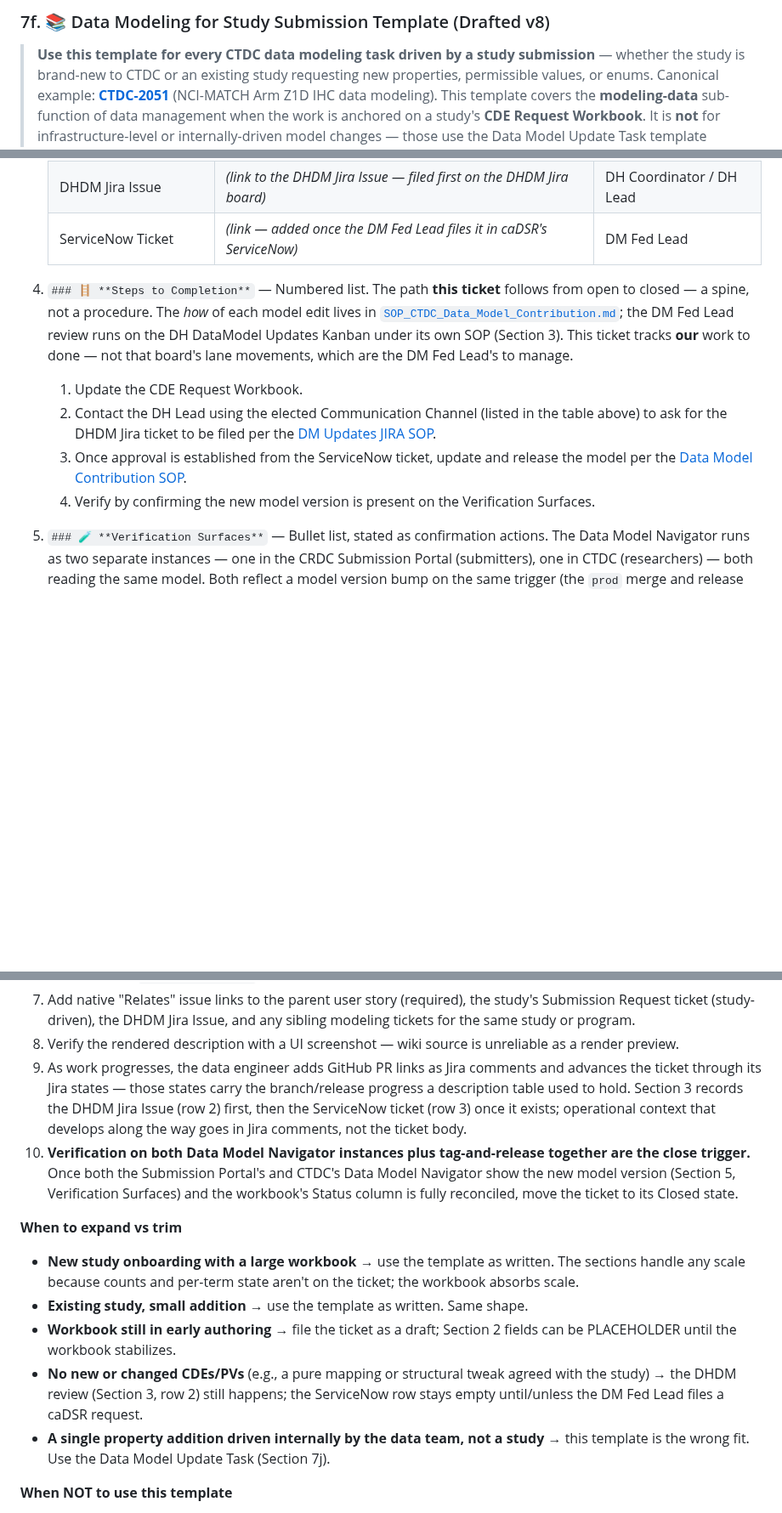
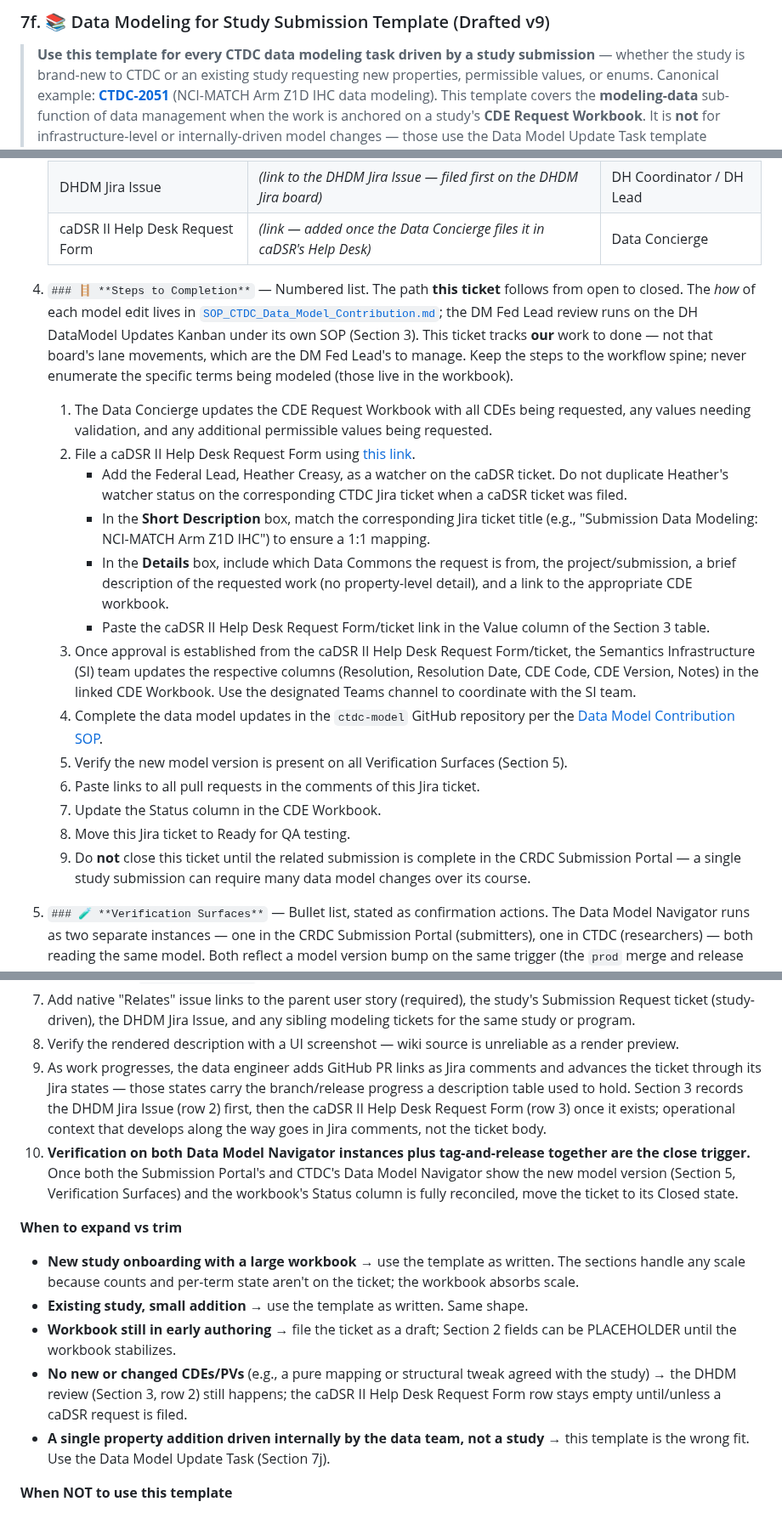
Before and after one commit to CBIIT/ctdc-documentation, a Markdown page: claude/templates/data-modeling-study-submission-template.md, 3 parts joined by grey strips. Shown at 85% size. Rendered like a GitHub page; blank space fills up the shorter version.

Commit message:
docs(data-modeling): re-sync 7f/7j templates to canonical CTDC-2051/CTDC-2068 (caDSR II Help Desk Request Form; expanded Steps to Completion)

```diff
--- a/claude/templates/data-modeling-study-submission-template.md
+++ b/claude/templates/data-modeling-study-submission-template.md
@@ -1,4 +1,4 @@
-### 7f. 📚 Data Modeling for Study Submission Template (Drafted v8)
+### 7f. 📚 Data Modeling for Study Submission Template (Drafted v9)
 
 > **Use this template for every CTDC data modeling task driven by a study submission** — whether the study is brand-new to CTDC or an existing study requesting new properties, permissible values, or enums. Canonical example: **[CTDC-2051](https://tracker.nci.nih.gov/browse/CTDC-2051)** (NCI-MATCH Arm Z1D IHC data modeling). This template covers the **modeling-data** sub-function of data management when the work is anchored on a study's **CDE Request Workbook**. It is **not** for infrastructure-level or internally-driven model changes — those use the Data Model Update Task template (Section 7j). It is **not** for loading the study's data after the model is in place — that's a Data Loading Task (Section 7h). As of v7 this template and 7j share one identical five-section shape; they differ only in context (study workbook vs. internal workbook, study submission vs. internal driver).
 
@@ -38,14 +38,23 @@ Each section header is an `h3` Markdown heading using the emoji + **bold** title
    |---|---|---|
    | Communication Channel | *(link to the applicable Microsoft Teams channel or chat for this submission)* | Data Concierge |
    | DHDM Jira Issue | *(link to the DHDM Jira Issue — filed first on the DHDM Jira board)* | DH Coordinator / DH Lead |
-   | ServiceNow Ticket | *(link — added once the DM Fed Lead files it in caDSR's ServiceNow)* | DM Fed Lead |
+   | caDSR II Help Desk Request Form | *(link — added once the Data Concierge files it in caDSR's Help Desk)* | Data Concierge |
 
-4. `### 🪜 **Steps to Completion**` — Numbered list. The path **this ticket** follows from open to closed — a spine, not a procedure. The *how* of each model edit lives in [`SOP_CTDC_Data_Model_Contribution.md`](https://github.com/CBIIT/ctdc-model/blob/prod/SOP_CTDC_Data_Model_Contribution.md); the DM Fed Lead review runs on the DH DataModel Updates Kanban under its own SOP (Section 3). This ticket tracks **our** work to done — not that board's lane movements, which are the DM Fed Lead's to manage.
+4. `### 🪜 **Steps to Completion**` — Numbered list. The path **this ticket** follows from open to closed. The *how* of each model edit lives in [`SOP_CTDC_Data_Model_Contribution.md`](https://github.com/CBIIT/ctdc-model/blob/prod/SOP_CTDC_Data_Model_Contribution.md); the DM Fed Lead review runs on the DH DataModel Updates Kanban under its own SOP (Section 3). This ticket tracks **our** work to done — not that board's lane movements, which are the DM Fed Lead's to manage. Keep the steps to the workflow spine; never enumerate the specific terms being modeled (those live in the workbook).
 
-   1. Update the CDE Request Workbook.
-   2. Contact the DH Lead using the elected Communication Channel (listed in the table above) to ask for the DHDM Jira ticket to be filed per the [DM Updates JIRA SOP](https://nih.sharepoint.com/:w:/r/sites/NCI-CBIIT-CRDC-DataHubSubmissions/Shared%20Documents/Data%20Hub%20Submissions/06%20SOP%20Library%20For%20Data%20Submissions/05%20SOP%20for%20DataModel%20Updates%20documentation%20in%20JIRA%20012626.docx?d=wa0dfdc8bc4384e638d4b98eebc56c719&csf=1&web=1&e=HwRTEA).
-   3. Once approval is established from the ServiceNow ticket, update and release the model per the [Data Model Contribution SOP](https://github.com/CBIIT/ctdc-model/blob/prod/SOP_CTDC_Data_Model_Contribution.md).
-   4. Verify by confirming the new model version is present on the Verification Surfaces.
+   1. The Data Concierge updates the CDE Request Workbook with all CDEs being requested, any values needing validation, and any additional permissible values being requested.
+   2. File a caDSR II Help Desk Request Form using [this link](https://service.cancer.gov/cadsr-curation?id=cadsr_helpdesk_request&sys_id=a03d31151b8d05106daea681f54bcbd0).
+      - Add the Federal Lead, Heather Creasy, as a watcher on the caDSR ticket. Do not duplicate Heather's watcher status on the corresponding CTDC Jira ticket when a caDSR ticket was filed.
+      - In the **Short Description** box, match the corresponding Jira ticket title (e.g., "Submission Data Modeling: NCI-MATCH Arm Z1D IHC") to ensure a 1:1 mapping.
+      - In the **Details** box, include which Data Commons the request is from, the project/submission, a brief description of the requested work (no property-level detail), and a link to the appropriate CDE workbook.
+      - Paste the caDSR II Help Desk Request Form/ticket link in the Value column of the Section 3 table.
+   3. Once approval is established from the caDSR II Help Desk Request Form/ticket, the Semantics Infrastructure (SI) team updates the respective columns (Resolution, Resolution Date, CDE Code, CDE Version, Notes) in the linked CDE Workbook. Use the designated Teams channel to coordinate with the SI team.
+   4. Complete the data model updates in the `ctdc-model` GitHub repository per the [Data Model Contribution SOP](https://github.com/CBIIT/ctdc-model/blob/prod/SOP_CTDC_Data_Model_Contribution.md).
+   5. Verify the new model version is present on all Verification Surfaces (Section 5).
+   6. Paste links to all pull requests in the comments of this Jira ticket.
+   7. Update the Status column in the CDE Workbook.
+   8. Move this Jira ticket to Ready for QA testing.
+   9. Do **not** close this ticket until the related submission is complete in the CRDC Submission Portal — a single study submission can require many data model changes over its course.
 
 5. `### 🧪 **Verification Surfaces**` — Bullet list, stated as confirmation actions. The Data Model Navigator runs as two separate instances — one in the CRDC Submission Portal (submitters), one in CTDC (researchers) — both reading the same model. Both reflect a model version bump on the same trigger (the `prod` merge and release tag); confirm the new version on both.
 
@@ -88,7 +97,7 @@ Each section header is an `h3` Markdown heading using the emoji + **bold** title
 6. Push the description in two steps: create with the placeholder, then `jira_update_issue` with the full Markdown body. Same two-step pattern as every other CTDC template. **Do not hand-edit the description in the Jira UI afterward** — the wiki editor mangles monospace tokens, URLs (eats underscores), and Markdown bullets; re-push through `jira_update_issue` instead.
 7. Add native "Relates" issue links to the parent user story (required), the study's Submission Request ticket (study-driven), the DHDM Jira Issue, and any sibling modeling tickets for the same study or program.
 8. Verify the rendered description with a UI screenshot — wiki source is unreliable as a render preview.
-9. As work progresses, the data engineer adds GitHub PR links as Jira comments and advances the ticket through its Jira states — those states carry the branch/release progress a description table used to hold. Section 3 records the DHDM Jira Issue (row 2) first, then the ServiceNow ticket (row 3) once it exists; operational context that develops along the way goes in Jira comments, not the ticket body.
+9. As work progresses, the data engineer adds GitHub PR links as Jira comments and advances the ticket through its Jira states — those states carry the branch/release progress a description table used to hold. Section 3 records the DHDM Jira Issue (row 2) first, then the caDSR II Help Desk Request Form (row 3) once it exists; operational context that develops along the way goes in Jira comments, not the ticket body.
 10. **Verification on both Data Model Navigator instances plus tag-and-release together are the close trigger.** Once both the Submission Portal's and CTDC's Data Model Navigator show the new model version (Section 5, Verification Surfaces) and the workbook's Status column is fully reconciled, move the ticket to its Closed state.
 
 **When to expand vs trim**
@@ -96,7 +105,7 @@ Each section header is an `h3` Markdown heading using the emoji + **bold** title
 - **New study onboarding with a large workbook** → use the template as written. The sections handle any scale because counts and per-term state aren't on the ticket; the workbook absorbs scale.
 - **Existing study, small addition** → use the template as written. Same shape.
 - **Workbook still in early authoring** → file the ticket as a draft; Section 2 fields can be PLACEHOLDER until the workbook stabilizes.
-- **No new or changed CDEs/PVs** (e.g., a pure mapping or structural tweak agreed with the study) → the DHDM review (Section 3, row 2) still happens; the ServiceNow row stays empty until/unless the DM Fed Lead files a caDSR request.
+- **No new or changed CDEs/PVs** (e.g., a pure mapping or structural tweak agreed with the study) → the DHDM review (Section 3, row 2) still happens; the caDSR II Help Desk Request Form row stays empty until/unless a caDSR request is filed.
 - **A single property addition driven internally by the data team, not a study** → this template is the wrong fit. Use the Data Model Update Task (Section 7j).
 
 **When NOT to use this template**
```
Also changed, not shown: other parts of claude/templates/data-modeling-study-submission-template.md (+4 -3 lines).
